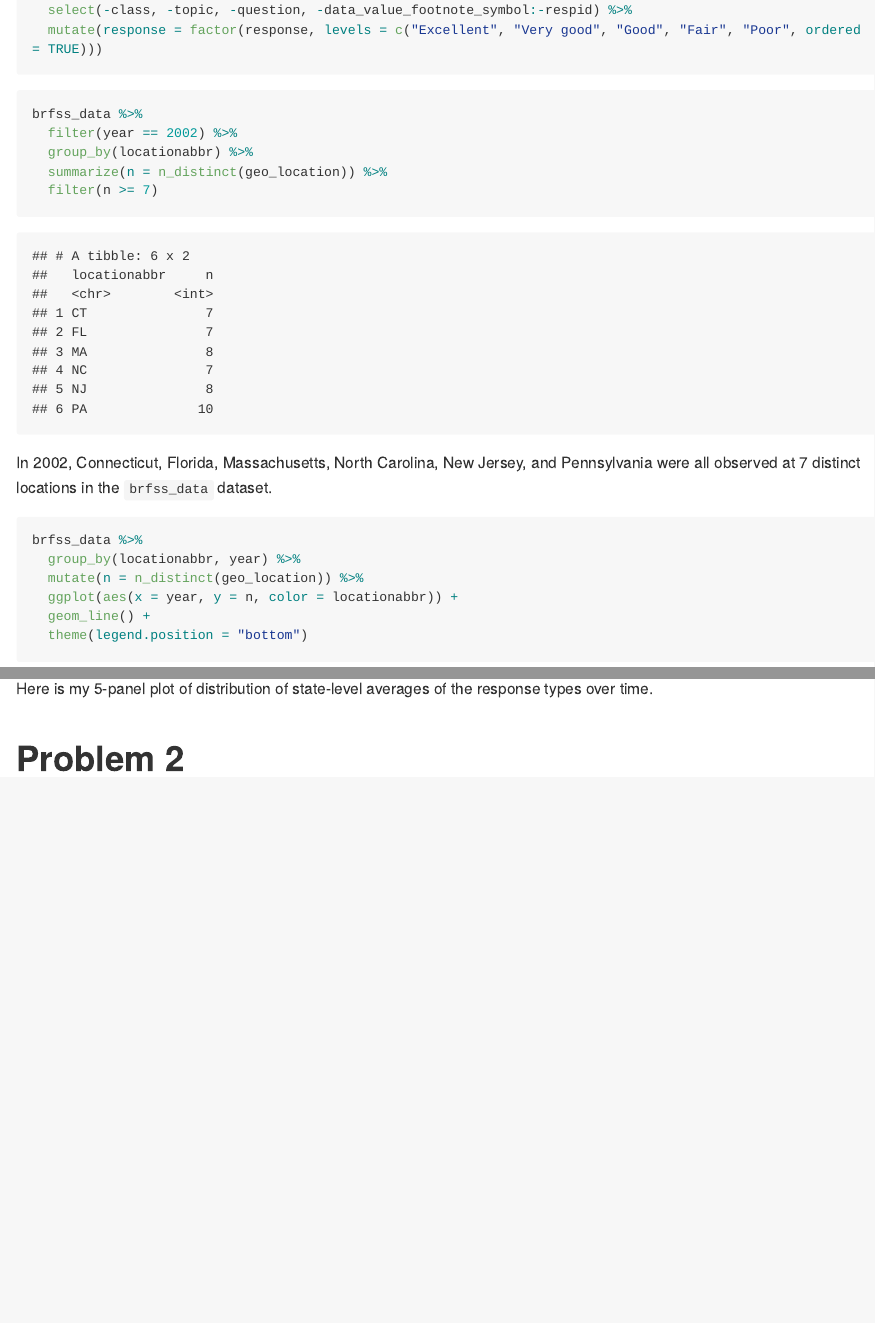
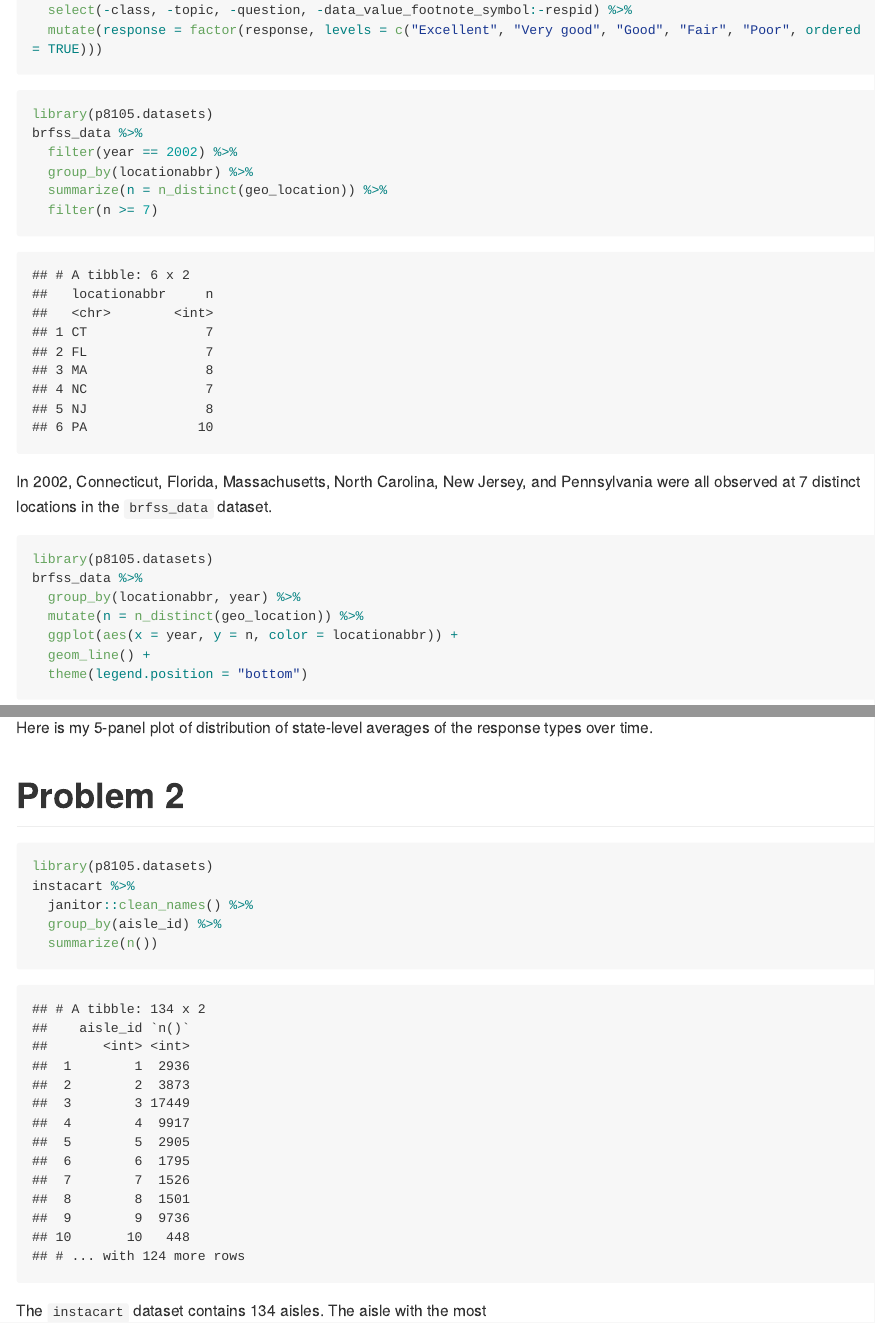
Before and after one commit to tatinimalsarkar/p8105_hw3_tm2680, an R Markdown document (p8105_hw3_tm2680.Rmd): the page in a window 1100 px wide, from 330 px down, and a second part further down, joined at a grey line. The pictures show the output file p8105_hw3_tm2680.md that the author committed with the source, drawn offline in the style of GitHub; long lines of code are wrapped.

Commit message:
I figured out how many aisles there are.

````diff
--- a/p8105_hw3_tm2680.Rmd
+++ b/p8105_hw3_tm2680.Rmd
@@ -24,6 +24,7 @@ brfss_data = brfss_smart2010 %>%
 ```
 
 ```{r brfss_seven_loc}
+library(p8105.datasets)
 brfss_data %>%
   filter(year == 2002) %>%
   group_by(locationabbr) %>%
@@ -34,6 +35,7 @@ brfss_data %>%
 In 2002, Connecticut, Florida, Massachusetts, North Carolina, New Jersey, and Pennsylvania were all observed at 7 distinct locations in the `brfss_data` dataset.
 
 ```{r brfss_spag_plot}
+library(p8105.datasets)
 brfss_data %>%
   group_by(locationabbr, year) %>%
   mutate(n = n_distinct(geo_location)) %>%
@@ -77,3 +81,12 @@ brfss_data %>%
 Here is my 5-panel plot of distribution of state-level averages of the response types over time.
 
 # Problem 2
+```{r insta_expl}
+library(p8105.datasets)
+instacart %>%
+  janitor::clean_names() %>%
+  group_by(aisle_id) %>%
+  summarize(n())
+```
+
+The `instacart` dataset contains 134 aisles. The aisle with the most
````
Also changed, not shown: p8105_hw3_tm2680.md, p8105_hw3_tm2680.Rmd (6 more changed lines), 1 other file.
